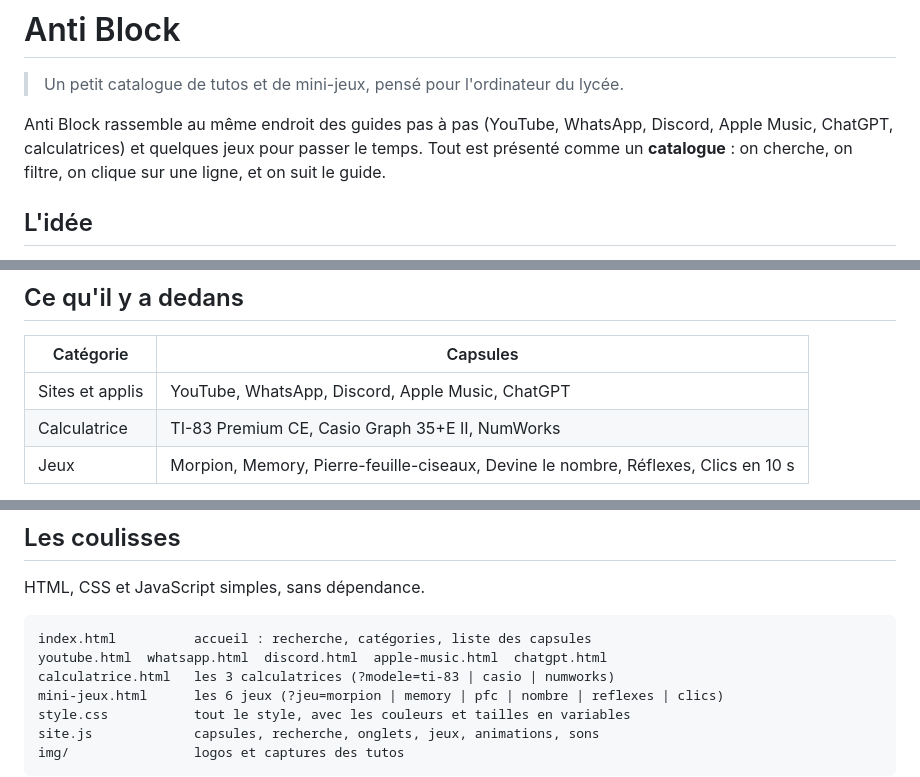
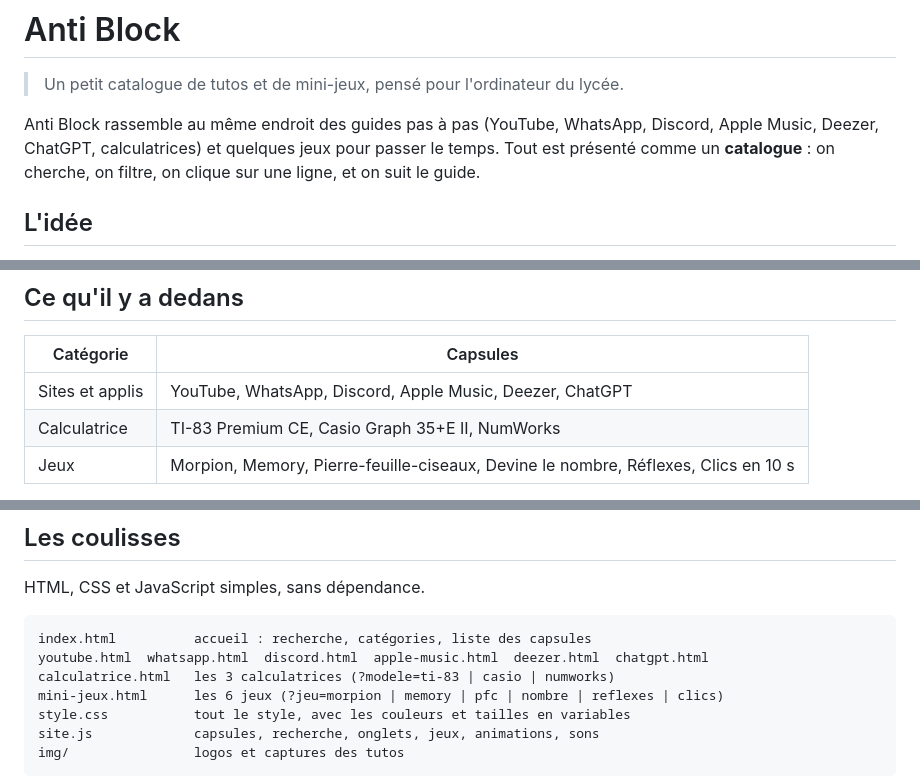
Before and after one commit to BossDuDev/anti-block, a Markdown page: README.md, 3 parts joined by grey strips. Drawn GitHub-style.

````diff
--- a/README.md
+++ b/README.md
@@ -2,7 +2,7 @@
 
 > Un petit catalogue de tutos et de mini-jeux, pensé pour l'ordinateur du lycée.
 
-Anti Block rassemble au même endroit des guides pas à pas (YouTube, WhatsApp, Discord, Apple Music, ChatGPT, calculatrices) et quelques jeux pour passer le temps. Tout est présenté comme un **catalogue** : on cherche, on filtre, on clique sur une ligne, et on suit le guide.
+Anti Block rassemble au même endroit des guides pas à pas (YouTube, WhatsApp, Discord, Apple Music, Deezer, ChatGPT, calculatrices) et quelques jeux pour passer le temps. Tout est présenté comme un **catalogue** : on cherche, on filtre, on clique sur une ligne, et on suit le guide.
 
 ## L'idée
 
@@ -17,7 +17,7 @@ Sur un ordinateur de lycée, beaucoup de choses sont bloquées ou cachées, et l
 
 | Catégorie | Capsules |
 |---|---|
-| Sites et applis | YouTube, WhatsApp, Discord, Apple Music, ChatGPT |
+| Sites et applis | YouTube, WhatsApp, Discord, Apple Music, Deezer, ChatGPT |
 | Calculatrice | TI-83 Premium CE, Casio Graph 35+E II, NumWorks |
 | Jeux | Morpion, Memory, Pierre-feuille-ciseaux, Devine le nombre, Réflexes, Clics en 10 s |
 
@@ -73,7 +73,7 @@ HTML, CSS et JavaScript simples, sans dépendance.
 
 ```
 index.html          accueil : recherche, catégories, liste des capsules
-youtube.html  whatsapp.html  discord.html  apple-music.html  chatgpt.html
+youtube.html  whatsapp.html  discord.html  apple-music.html  deezer.html  chatgpt.html
 calculatrice.html   les 3 calculatrices (?modele=ti-83 | casio | numworks)
 mini-jeux.html      les 6 jeux (?jeu=morpion | memory | pfc | nombre | reflexes | clics)
 style.css           tout le style, avec les couleurs et tailles en variables
````
